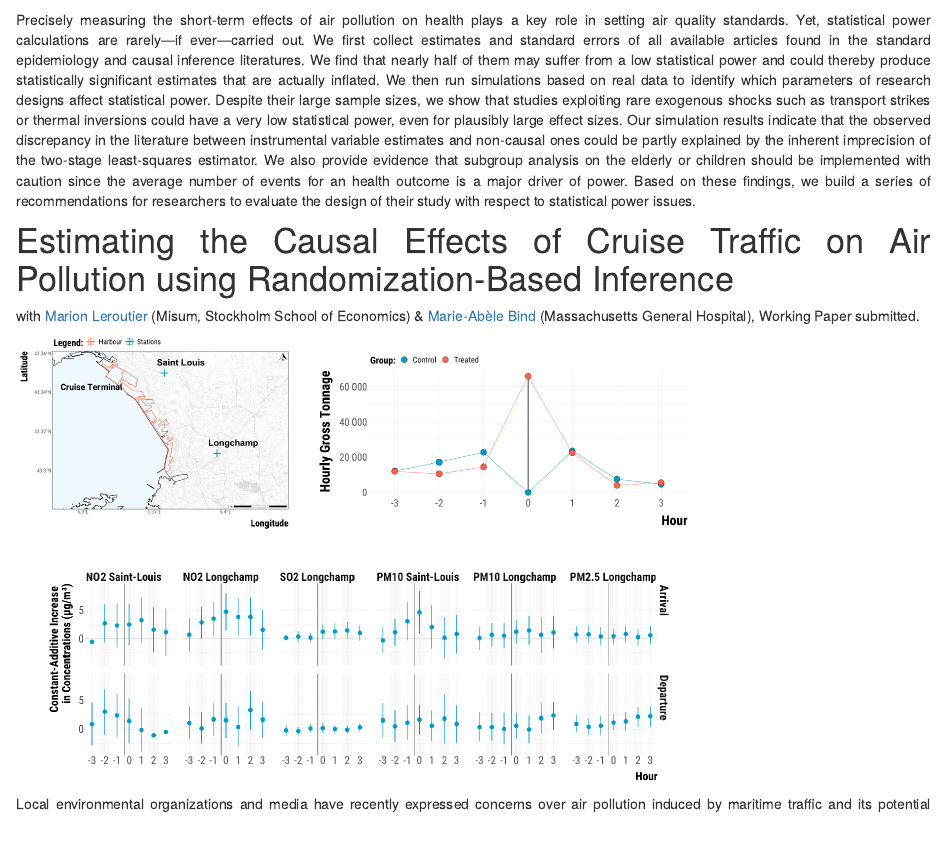
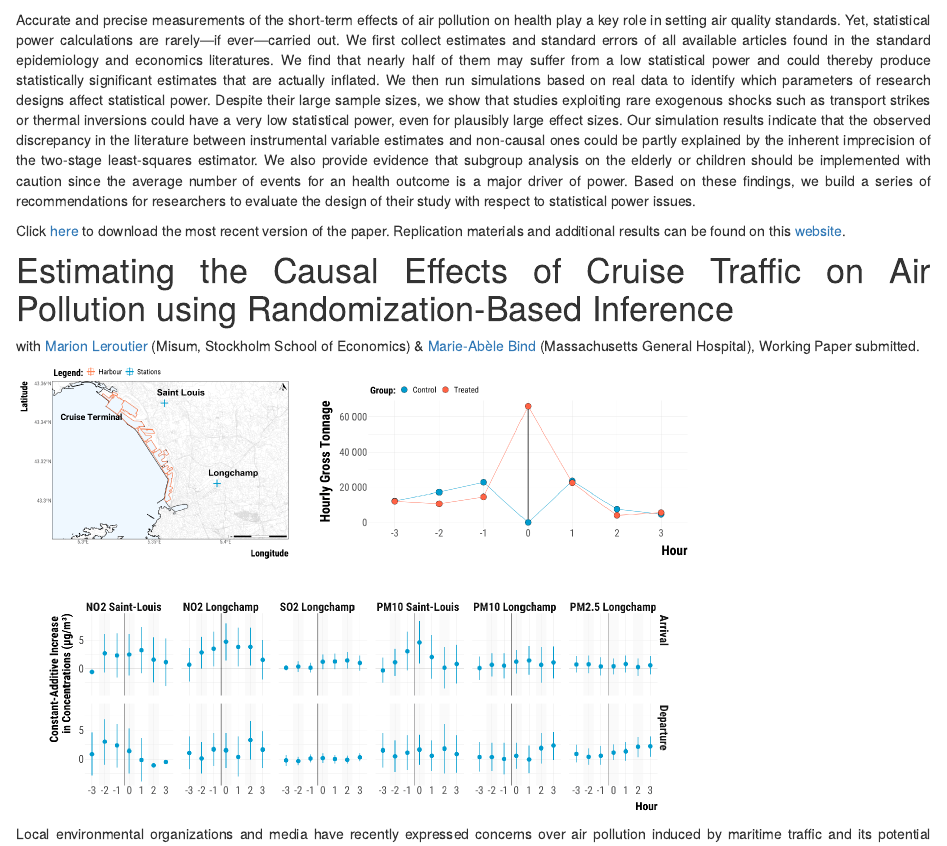
Before and after one commit to lzabrocki/lzabrocki.github.io, an R Markdown document (research.Rmd): the page in a window 1100 px wide, from 630 px down. Rendered offline with R 4.5, knitr and Pandoc, with nearby package versions; drawn as R Markdown's standard HTML page in place of the format the file asks for.

Commit message:
add link job market paper + circle picture of me

````diff
--- a/research.Rmd
+++ b/research.Rmd
@@ -21,24 +21,27 @@ with [Vincent Bagilet](https://vincentbagilet.github.io/) (PhD student, Columbia
 knitr::include_graphics("images/jmp.png")
 ```
 
-Precisely measuring the short-term effects of air pollution on health plays a
-key role in setting air quality standards. Yet, statistical power calculations are
-rarely—if ever—carried out. We first collect estimates and standard errors of all
-available articles found in the standard epidemiology and causal inference literatures.
-We find that nearly half of them may suffer from a low statistical power
-and could thereby produce statistically significant estimates that are actually
-inflated. We then run simulations based on real data to identify which parameters
-of research designs affect statistical power. Despite their large sample sizes,
-we show that studies exploiting rare exogenous shocks such as transport strikes
-or thermal inversions could have a very low statistical power, even for plausibly
-large effect sizes. Our simulation results indicate that the observed discrepancy
-in the literature between instrumental variable estimates and non-causal
-ones could be partly explained by the inherent imprecision of the two-stage
-least-squares estimator. We also provide evidence that subgroup analysis on
-the elderly or children should be implemented with caution since the average
-number of events for an health outcome is a major driver of power. Based on
-these findings, we build a series of recommendations for researchers to evaluate
-the design of their study with respect to statistical power issues.
+Accurate and precise measurements of the short-term effects of air pollution on
+health play a key role in setting air quality standards. Yet, statistical power
+calculations are rarely—if ever—carried out. We first collect estimates and
+standard errors of all available articles found in the standard epidemiology
+and economics literatures. We find that nearly half of them may suffer from
+a low statistical power and could thereby produce statistically significant estimates
+that are actually inflated. We then run simulations based on real data to
+identify which parameters of research designs affect statistical power. Despite
+their large sample sizes, we show that studies exploiting rare exogenous shocks
+such as transport strikes or thermal inversions could have a very low statistical
+power, even for plausibly large effect sizes. Our simulation results indicate
+that the observed discrepancy in the literature between instrumental variable
+estimates and non-causal ones could be partly explained by the inherent imprecision
+of the two-stage least-squares estimator. We also provide evidence that
+subgroup analysis on the elderly or children should be implemented with caution
+since the average number of events for an health outcome is a major driver
+of power. Based on these findings, we build a series of recommendations for researchers
+to evaluate the design of their study with respect to statistical power
+issues.
+
+Click [here](job_market_paper.pdf) to download the most recent version of the paper. Replication materials and additional results can be found on this [website](https://vincentbagilet.github.io/inference_pollution/).
 
 # Estimating the Causal Effects of Cruise Traffic on Air Pollution using Randomization-Based Inference
 
````
Also changed, not shown: index.Rmd (+1 -6 lines), teaching.Rmd (+1 -3 lines), images/picture_leo_circle.png (added), index.html, research.html, search.json, teaching.html, 1 other file.
